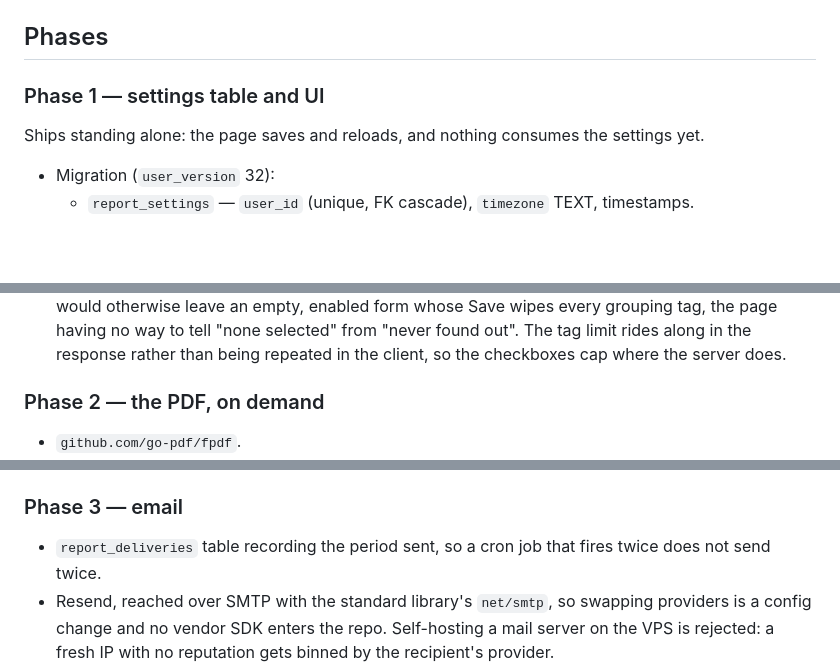
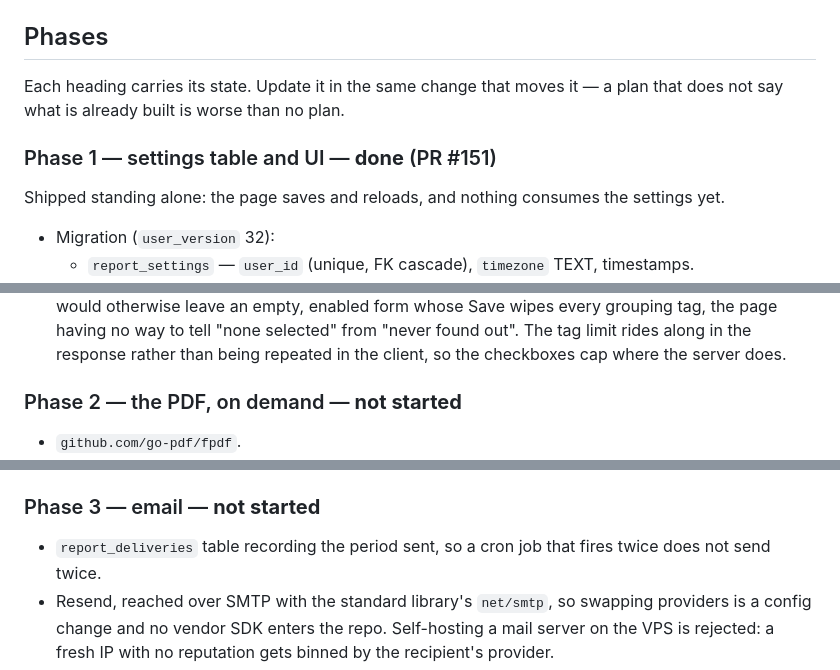
Before and after one commit to ad9311/ninete, a Markdown page: docs/monthly-report.md, 3 parts joined by grey strips. GitHub-like rendering; blank space fills up the shorter version.

Commit message:
docs: mark the report phases with their state
Each phase heading now says whether it is built, and a note says to move
the marker in the same change that moves the work. A plan that does not
record what already exists reads as though none of it does.

Co-Authored-By: Claude Opus 5 <noreply@anthropic.com>
Claude-Session: https://claude.ai/code/session_01G5wPVsho7qDHgsNGMD2UPX

```diff
--- a/docs/monthly-report.md
+++ b/docs/monthly-report.md
@@ -87,9 +87,12 @@ settings form pre-fills from the browser's
 
 ## Phases
 
-### Phase 1 — settings table and UI
+Each heading carries its state. Update it in the same change that moves it —
+a plan that does not say what is already built is worse than no plan.
 
-Ships standing alone: the page saves and reloads, and nothing consumes the
+### Phase 1 — settings table and UI — **done** (PR #151)
+
+Shipped standing alone: the page saves and reloads, and nothing consumes the
 settings yet.
 
 - Migration (`user_version` 32):
@@ -124,7 +127,7 @@ settings yet.
   along in the response rather than being repeated in the client, so the
   checkboxes cap where the server does.
 
-### Phase 2 — the PDF, on demand
+### Phase 2 — the PDF, on demand — **not started**
 
 - `github.com/go-pdf/fpdf`.
 - A new `internal/report` package, kept pure: rows in, PDF bytes out, no HTTP
@@ -143,7 +146,7 @@ settings yet.
   it would add a large external binary and fight the unit's
   `ProtectSystem=strict` sandbox.
 
-### Phase 3 — email
+### Phase 3 — email — **not started**
 
 - `report_deliveries` table recording the period sent, so a cron job that fires
   twice does not send twice.
```
